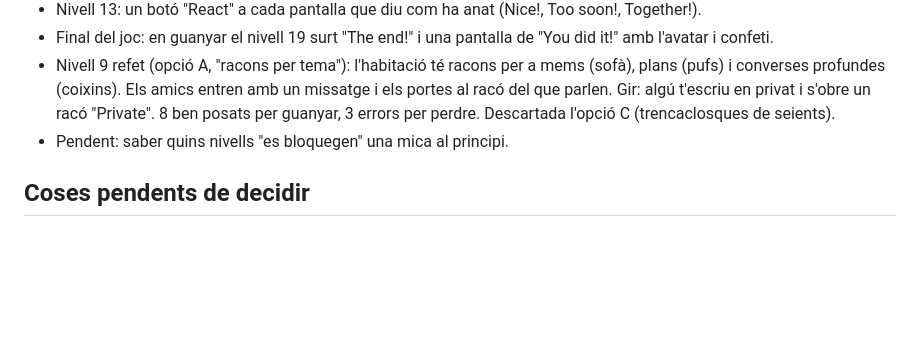
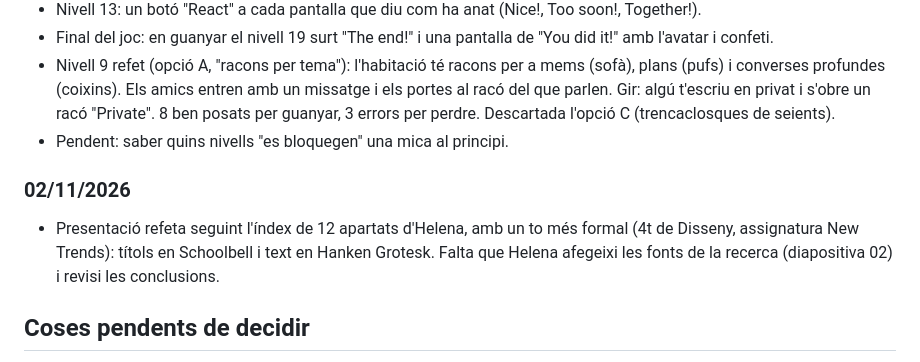
Before and after one commit to HelenaPastranaProducciones/Signals, a Markdown page: HISTORIAL.md, the part around the change. Drawn GitHub-style; blank space fills up the shorter version.

Commit message:
Notes: the presentation now follows the 12-part index
Co-Authored-By: Claude Opus 5.5 <noreply@anthropic.com>

```diff
--- a/HISTORIAL.md
+++ b/HISTORIAL.md
@@ -574,6 +574,10 @@ Els detalls de cada nivell són a la seva llibreta
   3 errors per perdre. Descartada l'opció C (trencaclosques de seients).
 - Pendent: saber quins nivells "es bloquegen" una mica al principi.
 
+### 02/11/2026
+
+- Presentació refeta seguint l'índex de 12 apartats d'Helena, amb un to més formal (4t de Disseny, assignatura New Trends): títols en Schoolbell i text en Hanken Grotesk. Falta que Helena afegeixi les fonts de la recerca (diapositiva 02) i revisi les conclusions.
+
 ## Coses pendents de decidir
 
 - **Mòbil:** com saltar i ajupir-se sense teclat al nivell 1.
```
